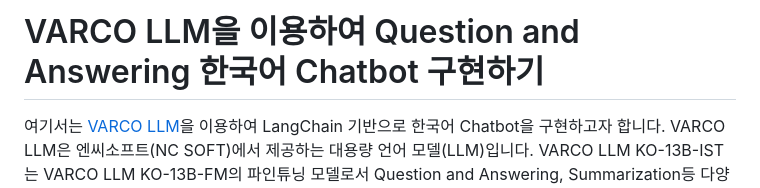
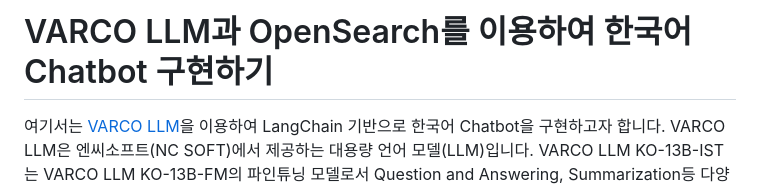
Before and after one commit to kyopark2014/korean-chatbot-using-varco-llm-and-opensearch, a Markdown page: README.md, the part around the change. Drawn GitHub-style.

```diff
--- a/README.md
+++ b/README.md
@@ -1,4 +1,4 @@
-# VARCO LLM을 이용하여 Question and Answering 한국어 Chatbot 구현하기
+# VARCO LLM과 OpenSearch를 이용하여 한국어 Chatbot 구현하기
 
 여기서는 [VARCO LLM](https://ncsoft.github.io/ncresearch/varco-llm/)을 이용하여 LangChain 기반으로 한국어 Chatbot을 구현하고자 합니다. VARCO LLM은 엔씨소프트(NC SOFT)에서 제공하는 대용량 언어 모델(LLM)입니다. VARCO LLM KO-13B-IST는 VARCO LLM KO-13B-FM의 파인튜닝 모델로서 Question and Answering, Summarization등 다양한 태스크에 활용할 수 있습니다. VARCO LLM은 [Amazon SageMaker](https://aws.amazon.com/marketplace/seller-profile?id=seller-tkuvdeznmi2w4)를 이용하여 쉽게 배포하여 사용할 수 있습니다.
 
```
